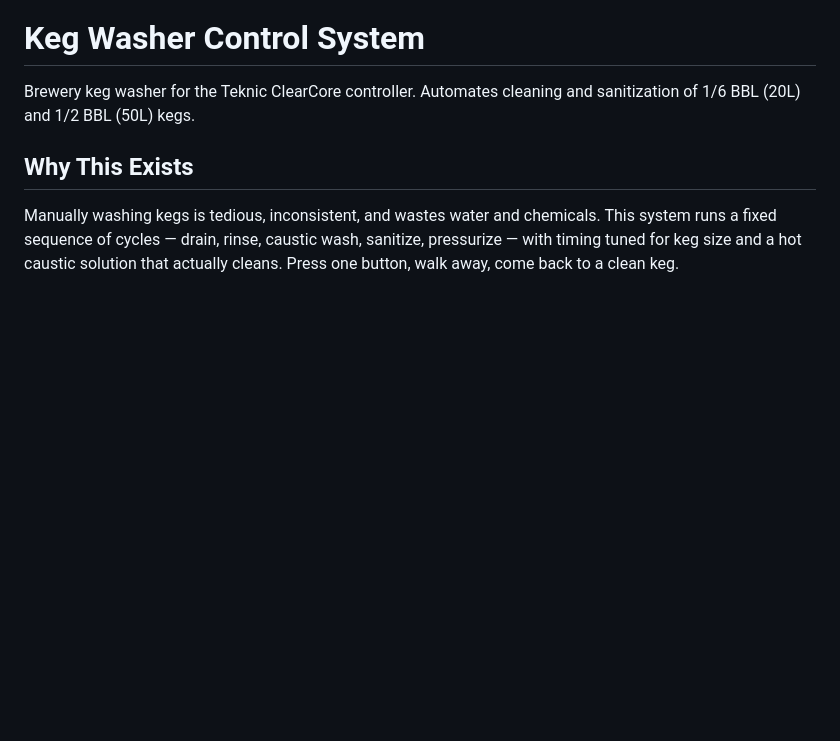
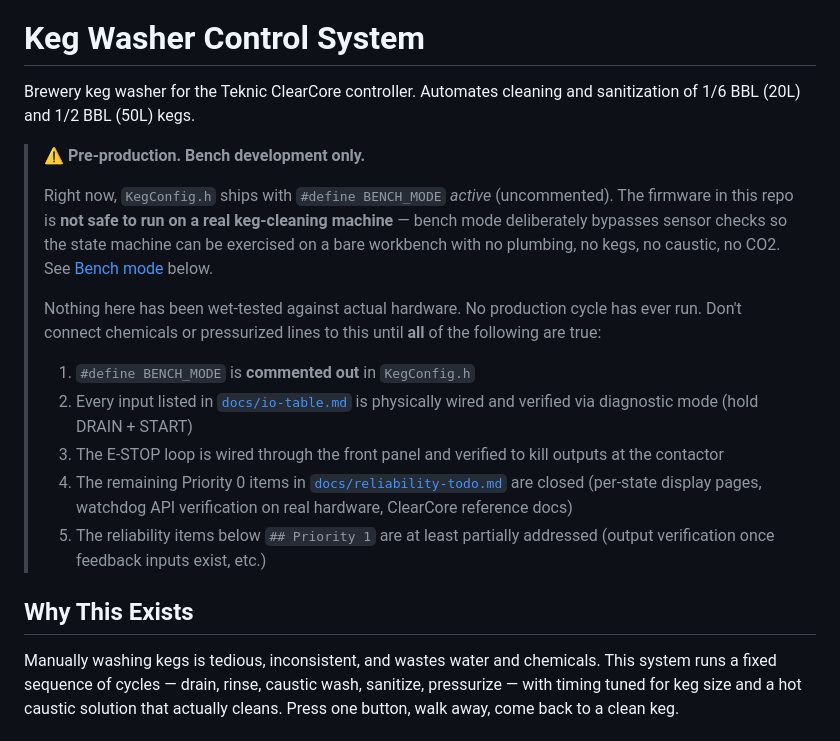
Before and after one commit to RobotBuzzard/KegWasher, a Markdown page: README.md, the part around one of its changes. GitHub-like rendering; blank space fills up the shorter version.

```diff
--- a/README.md
+++ b/README.md
@@ -1,6 +1,18 @@
 # Keg Washer Control System
 
 Brewery keg washer for the Teknic ClearCore controller. Automates cleaning and sanitization of 1/6 BBL (20L) and 1/2 BBL (50L) kegs.
+
+> ⚠️ **Pre-production. Bench development only.**
+>
+> Right now, `KegConfig.h` ships with `#define BENCH_MODE` *active* (uncommented). The firmware in this repo is **not safe to run on a real keg-cleaning machine** — bench mode deliberately bypasses sensor checks so the state machine can be exercised on a bare workbench with no plumbing, no kegs, no caustic, no CO2. See [Bench mode](#bench-mode) below.
+>
+> Nothing here has been wet-tested against actual hardware. No production cycle has ever run. Don't connect chemicals or pressurized lines to this until **all** of the following are true:
+>
+> 1. `#define BENCH_MODE` is **commented out** in `KegConfig.h`
+> 2. Every input listed in [`docs/io-table.md`](docs/io-table.md) is physically wired and verified via diagnostic mode (hold DRAIN + START)
+> 3. The E-STOP loop is wired through the front panel and verified to kill outputs at the contactor
+> 4. The remaining Priority 0 items in [`docs/reliability-todo.md`](docs/reliability-todo.md) are closed (per-state display pages, watchdog API verification on real hardware, ClearCore reference docs)
+> 5. The reliability items below `## Priority 1` are at least partially addressed (output verification once feedback inputs exist, etc.)
 
 ## Why This Exists
 
```
Also changed, not shown: other parts of README.md (+39 -1 lines).
